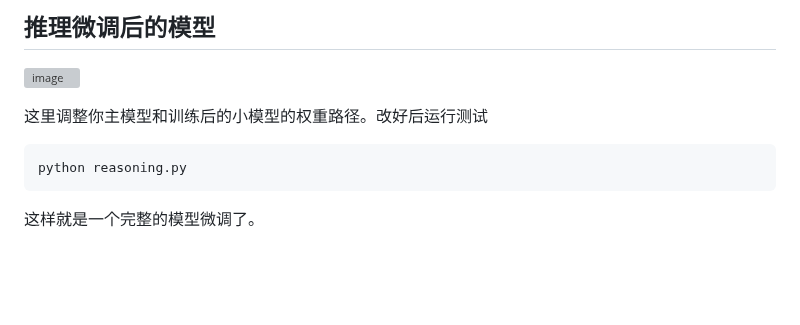
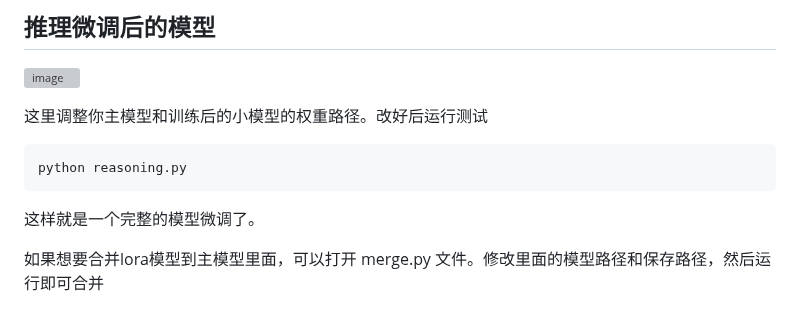
Before and after one commit to Maoweicao/my-neuro, a Markdown page: LLM-studio/README.md, the part around the change. GitHub-like rendering; blank space fills up the shorter version; grey boxes are pictures that could not be loaded.

````diff
--- a/LLM-studio/README.md
+++ b/LLM-studio/README.md
@@ -92,3 +92,5 @@ python reasoning.py
 ```
 
 这样就是一个完整的模型微调了。
+
+如果想要合并lora模型到主模型里面，可以打开 merge.py 文件。修改里面的模型路径和保存路径，然后运行即可合并
````
